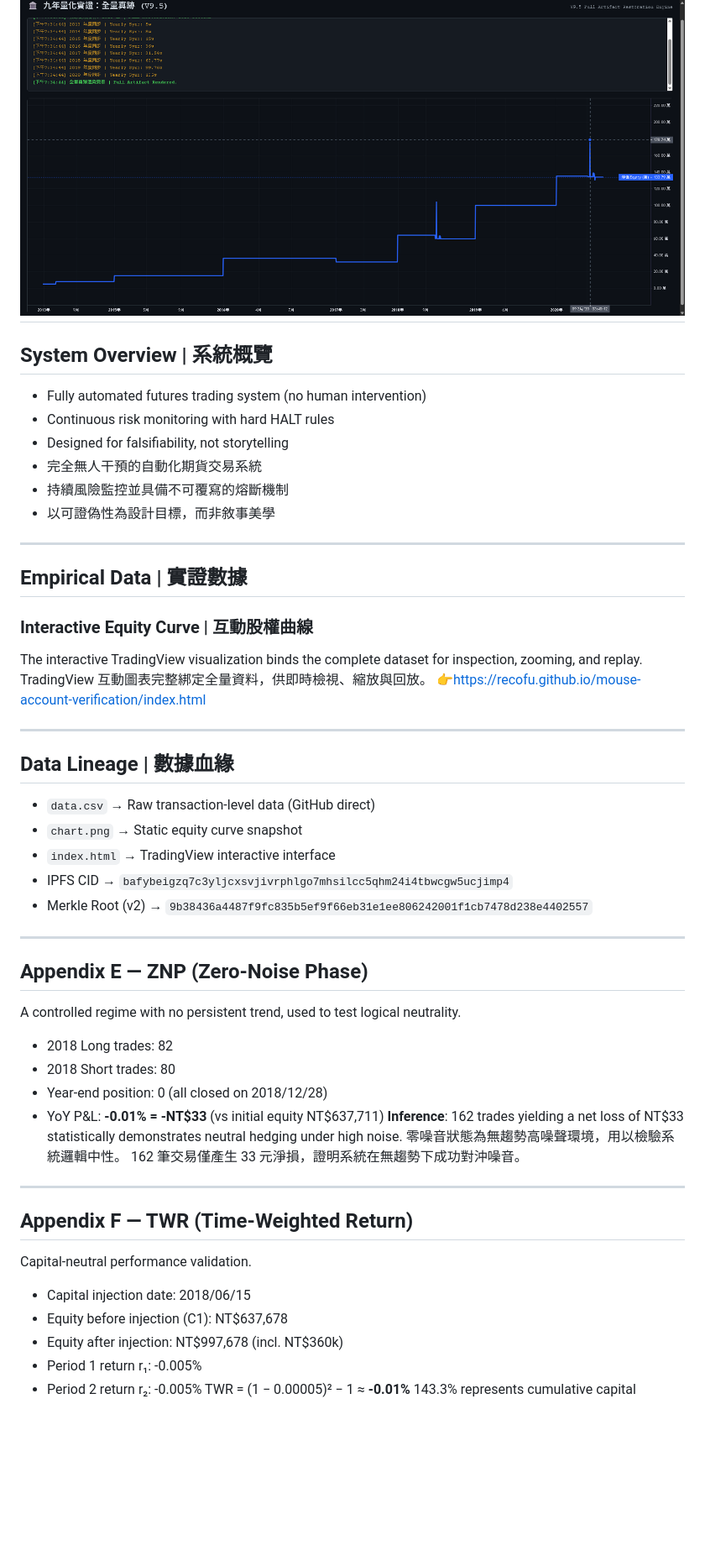
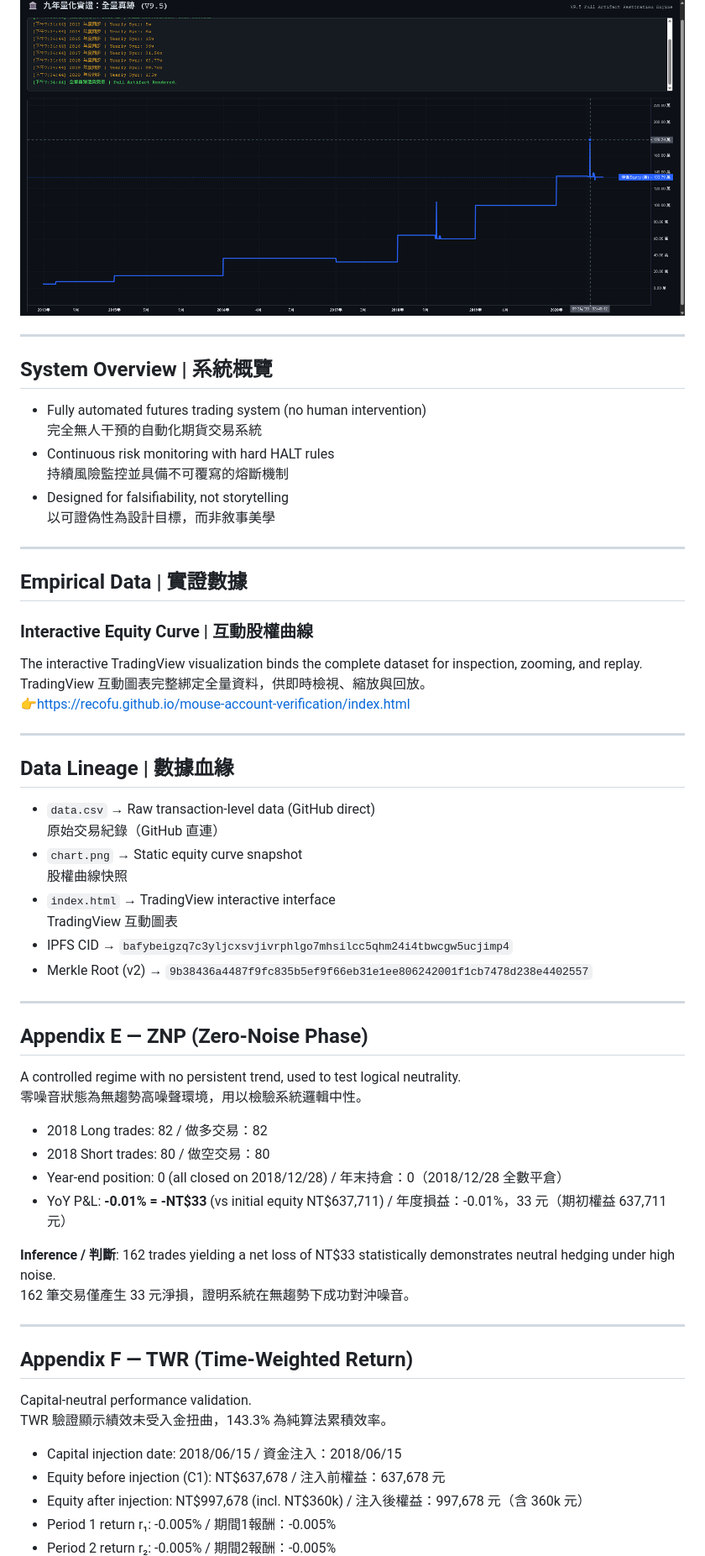
Before and after one commit to RecoFu/mouse-account-verification, a Markdown page: README.md, the part around one of its changes. Shown at 84% size. Rendered like a GitHub page; blank space fills up the shorter version.

```diff
--- a/README.md
+++ b/README.md
@@ -11,43 +15,61 @@ Do not predict markets. Instrument them. Survival precedes performance.
 ![Equity Curve](chart.png)
+
 ---
+
 ## System Overview | 系統概覽
 * Fully automated futures trading system (no human intervention)
+  完全無人干預的自動化期貨交易系統
 * Continuous risk monitoring with hard HALT rules
+  持續風險監控並具備不可覆寫的熔斷機制
 * Designed for falsifiability, not storytelling
-* 完全無人干預的自動化期貨交易系統
-* 持續風險監控並具備不可覆寫的熔斷機制
-* 以可證偽性為設計目標，而非敘事美學
+  以可證偽性為設計目標，而非敘事美學
+
 ---
+
 ## Empirical Data | 實證數據
+
 ### Interactive Equity Curve | 互動股權曲線
 The interactive TradingView visualization binds the complete dataset for inspection, zooming, and replay.
 TradingView 互動圖表完整綁定全量資料，供即時檢視、縮放與回放。
 👉https://recofu.github.io/mouse-account-verification/index.html
 
 ---
+
 ## Data Lineage | 數據血緣
 * `data.csv` → Raw transaction-level data (GitHub direct)
+  原始交易紀錄（GitHub 直連）
 * `chart.png` → Static equity curve snapshot
+  股權曲線快照
 * `index.html` → TradingView interactive interface
+  TradingView 互動圖表
 * IPFS CID → `bafybeigzq7c3yljcxsvjivrphlgo7mhsilcc5qhm24i4tbwcgw5ucjimp4`
 * Merkle Root (v2) → `9b38436a4487f9fc835b5ef9f66eb31e1ee806242001f1cb7478d238e4402557`
+
 ---
+
 ## Appendix E — ZNP (Zero-Noise Phase)
 A controlled regime with no persistent trend, used to test logical neutrality.
-* 2018 Long trades: 82
-* 2018 Short trades: 80
-* Year-end position: 0 (all closed on 2018/12/28)
-* YoY P&L: **-0.01% = -NT$33** (vs initial equity NT$637,711)
-**Inference**: 162 trades yielding a net loss of NT$33 statistically demonstrates neutral hedging under high noise.
 零噪音狀態為無趨勢高噪聲環境，用以檢驗系統邏輯中性。
+
+* 2018 Long trades: 82 / 做多交易：82
+* 2018 Short trades: 80 / 做空交易：80
+* Year-end position: 0 (all closed on 2018/12/28) / 年末持倉：0（2018/12/28 全數平倉）
+* YoY P&L: **-0.01% = -NT$33** (vs initial equity NT$637,711) / 年度損益：-0.01%，33 元（期初權益 637,711 元）
+
+**Inference / 判斷**: 162 trades yielding a net loss of NT$33 statistically demonstrates neutral hedging under high noise.
 162 筆交易僅產生 33 元淨損，證明系統在無趨勢下成功對沖噪音。
+
 ---
+
 ## Appendix F — TWR (Time-Weighted Return)
 Capital-neutral performance validation.
-* Capital injection date: 2018/06/15
-* Equity before injection (C1): NT$637,678
-* Equity after injection: NT$997,678 (incl. NT$360k)
-* Period 1 return r₁: -0.005%
-* Period 2 return r₂: -0.005%
+TWR 驗證顯示績效未受入金扭曲，143.3% 為純算法累積效率。
+
+* Capital injection date: 2018/06/15 / 資金注入：2018/06/15
+* Equity before injection (C1): NT$637,678 / 注入前權益：637,678 元
+* Equity after injection: NT$997,678 (incl. NT$360k) / 注入後權益：997,678 元（含 360k 元）
+* Period 1 return r₁: -0.005% / 期間1報酬：-0.005%
+* Period 2 return r₂: -0.005% / 期間2報酬：-0.005%
+
 TWR = (1 − 0.00005)² − 1 ≈ **-0.01%**
 143.3% represents cumulative capital efficiency from 2012–2018, excluding injected principal.
```
Also changed, not shown: other parts of README.md (+65 -60 lines).
